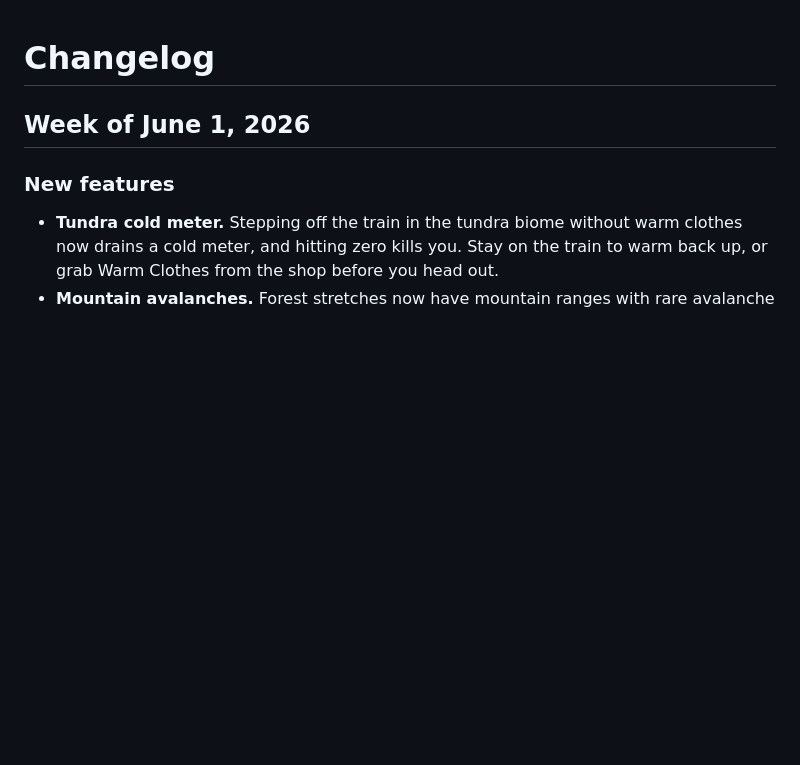
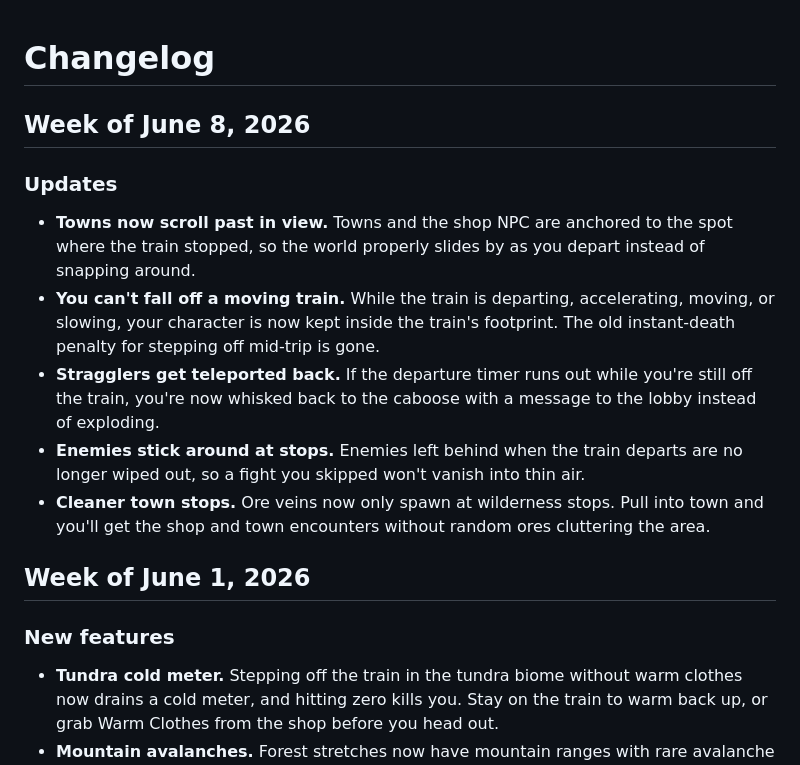
Before and after one commit to PilipDagh/trainware, a Markdown page: CHANGELOG.md, the part around the change. GitHub-like rendering; blank space fills up the shorter version.

Commit message:
Add changelog for week of June 8, 2026
Generated-By: mintlify-agent

```diff
--- a/CHANGELOG.md
+++ b/CHANGELOG.md
@@ -1,4 +1,14 @@
 # Changelog
+
+## Week of June 8, 2026
+
+### Updates
+
+- **Towns now scroll past in view.** Towns and the shop NPC are anchored to the spot where the train stopped, so the world properly slides by as you depart instead of snapping around.
+- **You can't fall off a moving train.** While the train is departing, accelerating, moving, or slowing, your character is now kept inside the train's footprint. The old instant-death penalty for stepping off mid-trip is gone.
+- **Stragglers get teleported back.** If the departure timer runs out while you're still off the train, you're now whisked back to the caboose with a message to the lobby instead of exploding.
+- **Enemies stick around at stops.** Enemies left behind when the train departs are no longer wiped out, so a fight you skipped won't vanish into thin air.
+- **Cleaner town stops.** Ore veins now only spawn at wilderness stops. Pull into town and you'll get the shop and town encounters without random ores cluttering the area.
 
 ## Week of June 1, 2026
 
```
